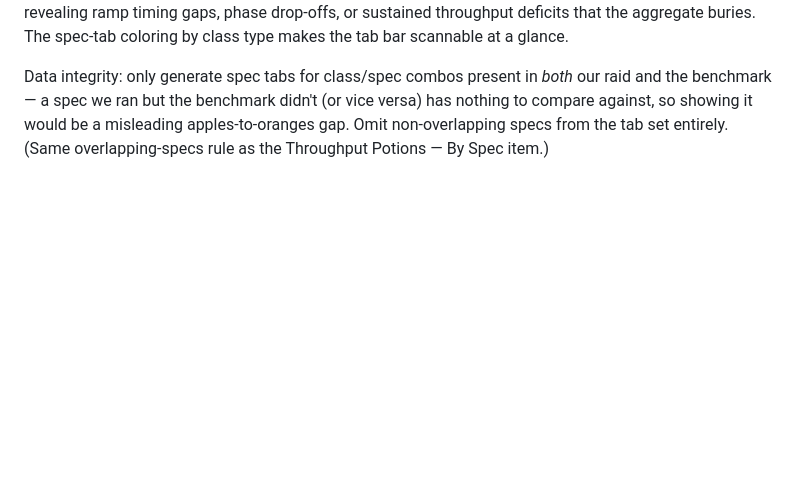
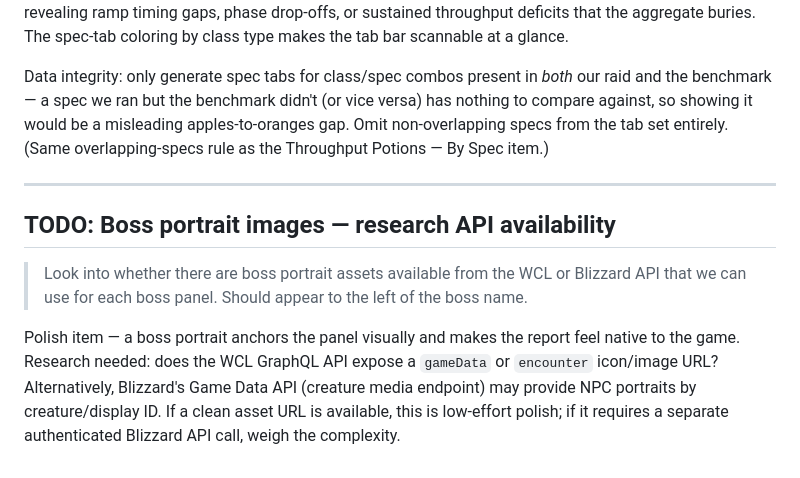
Before and after one commit to this-Cunningham/warcraft-logs-analyzer, a Markdown page: TODO.md, the part around the change. GitHub-like rendering; blank space fills up the shorter version.

Commit message:
TODO: Boss portrait images — research API availability

```diff
--- a/TODO.md
+++ b/TODO.md
@@ -123,3 +123,11 @@ Examples of tables with this layout: Boss Debuffs, Raid Buffs, Avg DPS / player
 The existing raid-level DPS/HPS timeline shows the full-raid aggregate, which obscures whether individual specs are running at benchmark pace through each phase. A per-spec tab lets a leader click e.g. "Fire Mage" and see immediately whether their Mage's output curve matches the benchmark Mage's — revealing ramp timing gaps, phase drop-offs, or sustained throughput deficits that the aggregate buries. The spec-tab coloring by class type makes the tab bar scannable at a glance.
 
 Data integrity: only generate spec tabs for class/spec combos present in *both* our raid and the benchmark — a spec we ran but the benchmark didn't (or vice versa) has nothing to compare against, so showing it would be a misleading apples-to-oranges gap. Omit non-overlapping specs from the tab set entirely. (Same overlapping-specs rule as the Throughput Potions — By Spec item.)
+
+---
+
+## TODO: Boss portrait images — research API availability
+
+> Look into whether there are boss portrait assets available from the WCL or Blizzard API that we can use for each boss panel. Should appear to the left of the boss name.
+
+Polish item — a boss portrait anchors the panel visually and makes the report feel native to the game. Research needed: does the WCL GraphQL API expose a `gameData` or `encounter` icon/image URL? Alternatively, Blizzard's Game Data API (creature media endpoint) may provide NPC portraits by creature/display ID. If a clean asset URL is available, this is low-effort polish; if it requires a separate authenticated Blizzard API call, weigh the complexity.
```
